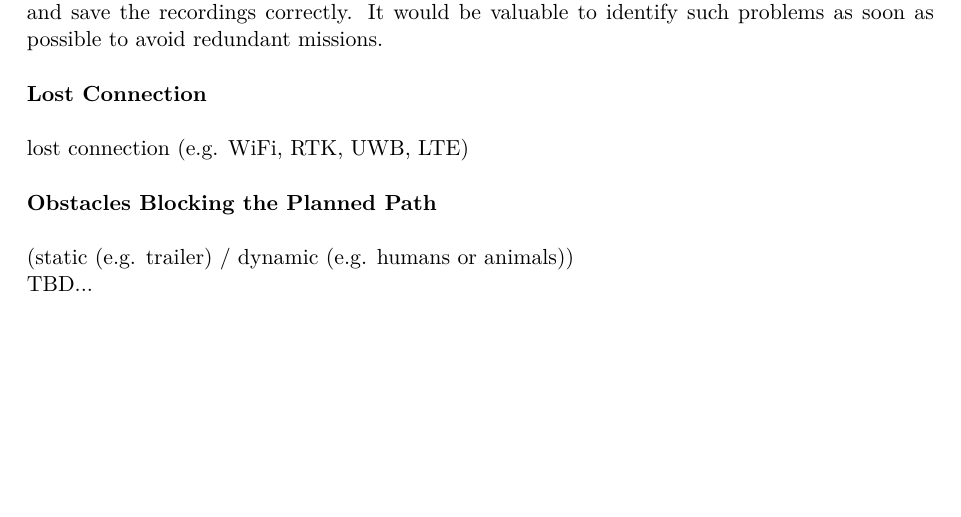
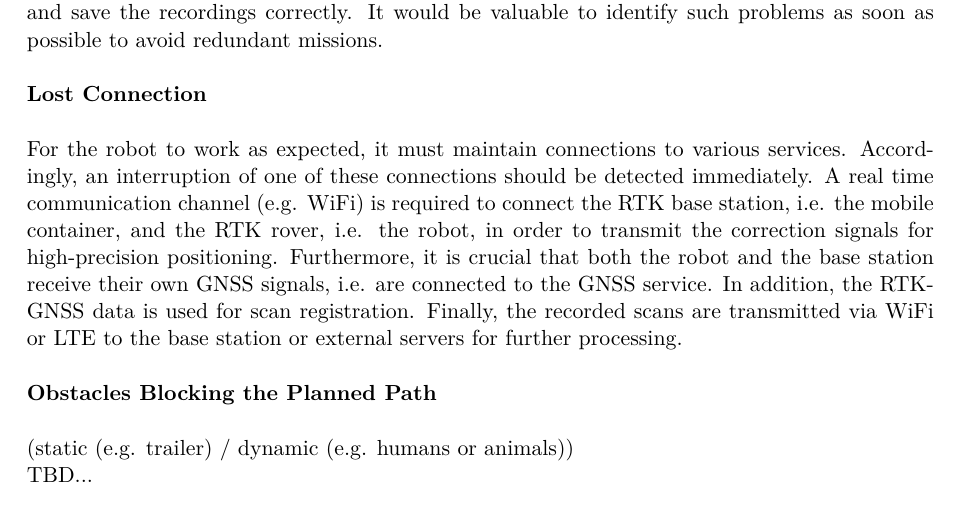
Before and after one commit to tbohne/msc, a LaTeX thesis (thesis/thesis.tex): part of page 17 of 31, cut so that both start at the same text, the shorter picture padded with empty space. Compiled offline with pdfLaTeX.

Commit message:
add lost connections paragraph

```diff
--- a/thesis/thesis.tex
+++ b/thesis/thesis.tex
@@ -308,7 +308,11 @@ It would be valuable to identify such problems as soon as possible to avoid redu
 \textbf{Lost Connection}\newline
 
 \noindent
-lost connection (e.g. WiFi, RTK, UWB, LTE)\newline
+For the robot to work as expected, it must maintain connections to various services. Accordingly, an interruption of one of these connections should be detected immediately.
+A real time communication channel (e.g. WiFi) is required to connect the RTK base station, i.e. the mobile container, and the RTK rover, i.e. the robot, in order to
+transmit the correction signals for high-precision positioning. Furthermore, it is crucial that both the robot and the base station receive their own GNSS signals,
+i.e. are connected to the GNSS service. In addition, the RTK-GNSS data is used for scan registration. Finally, the recorded scans are transmitted via WiFi or LTE
+to the base station or external servers for further processing.\newline
 
 \noindent
 \textbf{Obstacles Blocking the Planned Path}\newline
```
